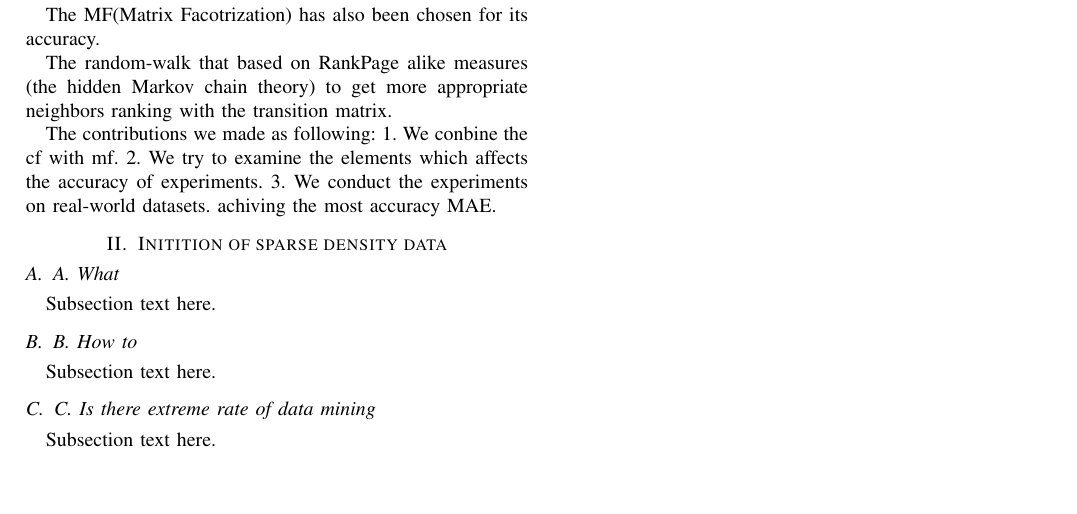
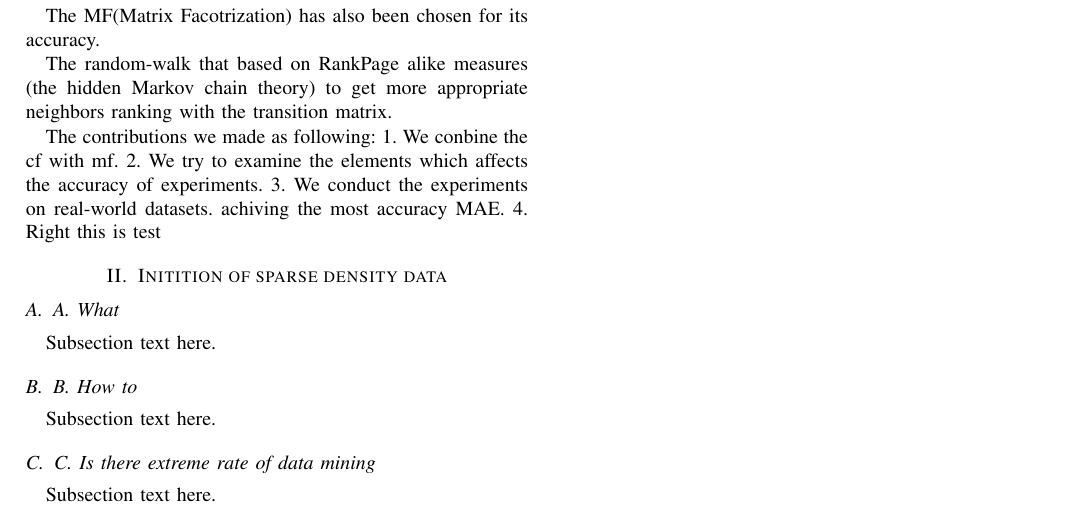
Before and after one commit to neoinmatrix/neosci, a LaTeX paper (rwemf/tex/RWEMF.tex): part of the page, cut so that both start at the same text, the shorter picture padded with empty space. Compiled offline with pdfLaTeX.

Commit message:
2017111702

```diff
--- a/rwemf/tex/RWEMF.tex
+++ b/rwemf/tex/RWEMF.tex
@@ -56,7 +56,7 @@ Overview the past five years.
 1. We conbine the cf with mf.
 2. We try to examine the elements which affects the accuracy of experiments.
 3. We conduct the experiments on real-world datasets. achiving the most accuracy MAE.
-
+4. Right this is test
 
 \section{Initition of sparse density data}
 \subsection{A. What  }
```
